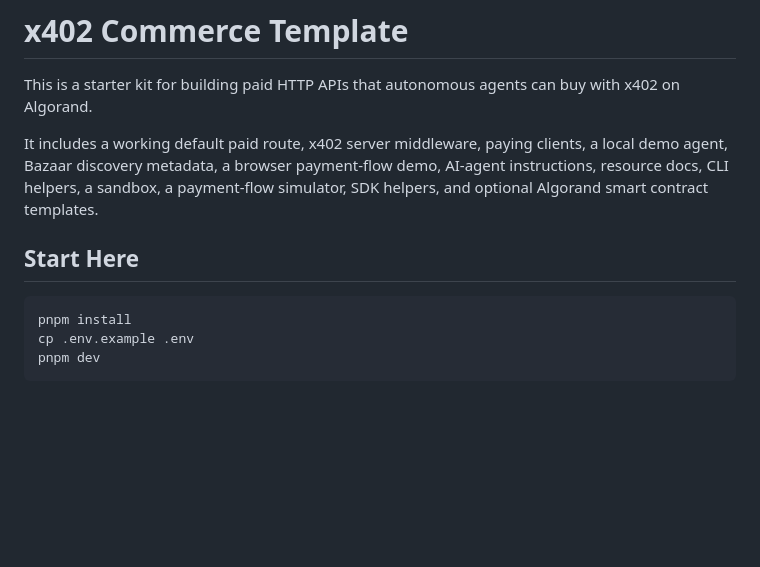
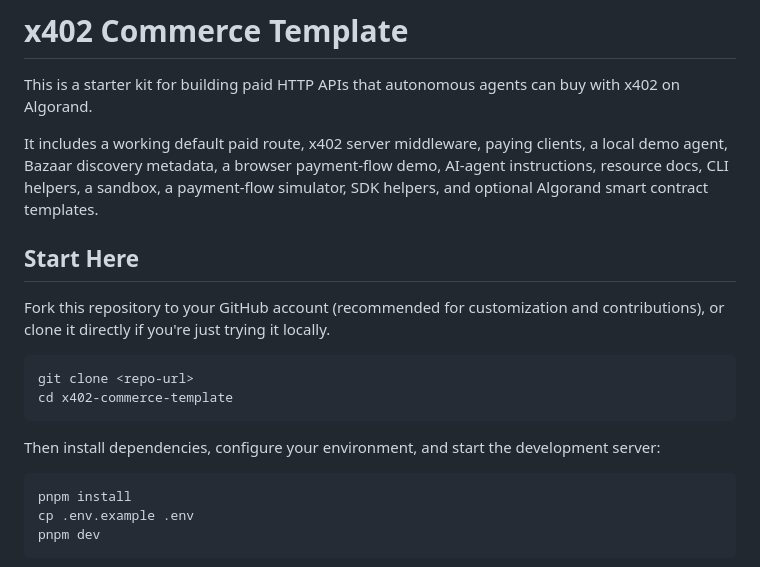
Before and after one commit to SURYA-SOLVER/TruthGuard, a Markdown page: README.md, the part around the change. GitHub-like rendering; blank space fills up the shorter version.

Commit message:
Update README with setup instructions
Added instructions for forking and cloning the repository, along with setup commands.

````diff
--- a/README.md
+++ b/README.md
@@ -4,7 +4,17 @@ This is a starter kit for building paid HTTP APIs that autonomous agents can buy
 
 It includes a working default paid route, x402 server middleware, paying clients, a local demo agent, Bazaar discovery metadata, a browser payment-flow demo, AI-agent instructions, resource docs, CLI helpers, a sandbox, a payment-flow simulator, SDK helpers, and optional Algorand smart contract templates.
 
+
 ## Start Here
+
+Fork this repository to your GitHub account (recommended for customization and contributions), or clone it directly if you're just trying it locally.
+
+```bash
+git clone <repo-url>
+cd x402-commerce-template
+```
+
+Then install dependencies, configure your environment, and start the development server:
 
 ```bash
 pnpm install
````
